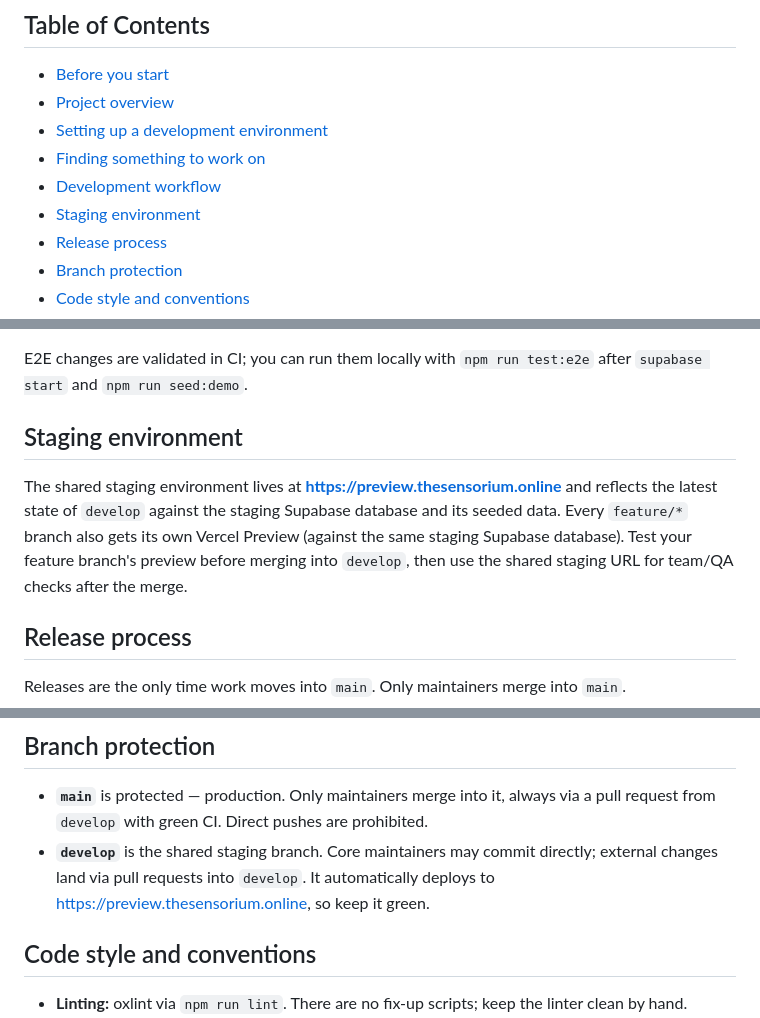
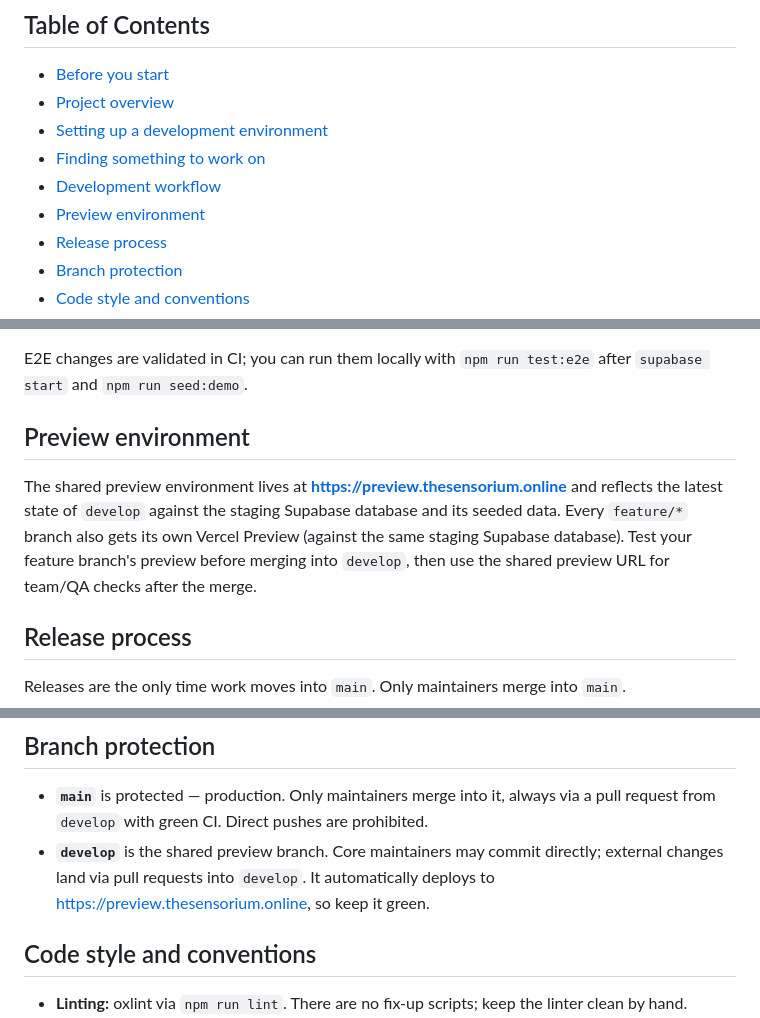
Before and after one commit to The-Sensorium/sensorium, a Markdown page: CONTRIBUTING.md, 3 parts joined by grey strips. Rendered like a GitHub page.

```diff
--- a/CONTRIBUTING.md
+++ b/CONTRIBUTING.md
@@ -9,7 +9,7 @@ Thanks for wanting to contribute. Sensorium is a small, carefully scoped project
 - [Setting up a development environment](#setting-up-a-development-environment)
 - [Finding something to work on](#finding-something-to-work-on)
 - [Development workflow](#development-workflow)
-- [Staging environment](#staging-environment)
+- [Preview environment](#preview-environment)
 - [Release process](#release-process)
 - [Branch protection](#branch-protection)
 - [Code style and conventions](#code-style-and-conventions)
@@ -137,9 +137,9 @@ npm run test:integration   # integration suite against the fresh stack
 
 E2E changes are validated in CI; you can run them locally with `npm run test:e2e` after `supabase start` and `npm run seed:demo`.
 
-## Staging environment
+## Preview environment
 
-The shared staging environment lives at **https://preview.thesensorium.online** and reflects the latest state of `develop` against the staging Supabase database and its seeded data. Every `feature/*` branch also gets its own Vercel Preview (against the same staging Supabase database). Test your feature branch's preview before merging into `develop`, then use the shared staging URL for team/QA checks after the merge.
+The shared preview environment lives at **https://preview.thesensorium.online** and reflects the latest state of `develop` against the staging Supabase database and its seeded data. Every `feature/*` branch also gets its own Vercel Preview (against the same staging Supabase database). Test your feature branch's preview before merging into `develop`, then use the shared preview URL for team/QA checks after the merge.
 
 ## Release process
 
@@ -158,7 +158,7 @@ Migrations are applied to staging when a PR merges into `develop`, and to produc
 ## Branch protection
 
 - **`main`** is protected — production. Only maintainers merge into it, always via a pull request from `develop` with green CI. Direct pushes are prohibited.
-- **`develop`** is the shared staging branch. Core maintainers may commit directly; external changes land via pull requests into `develop`. It automatically deploys to https://preview.thesensorium.online, so keep it green.
+- **`develop`** is the shared preview branch. Core maintainers may commit directly; external changes land via pull requests into `develop`. It automatically deploys to https://preview.thesensorium.online, so keep it green.
 
 ## Code style and conventions
 
```
Also changed, not shown: other parts of CONTRIBUTING.md (+1 -1 lines), README.md (+10 -15 lines).
